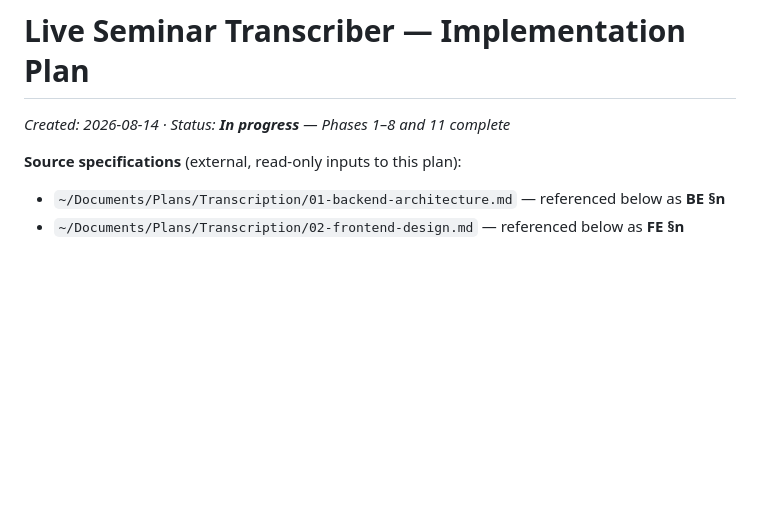
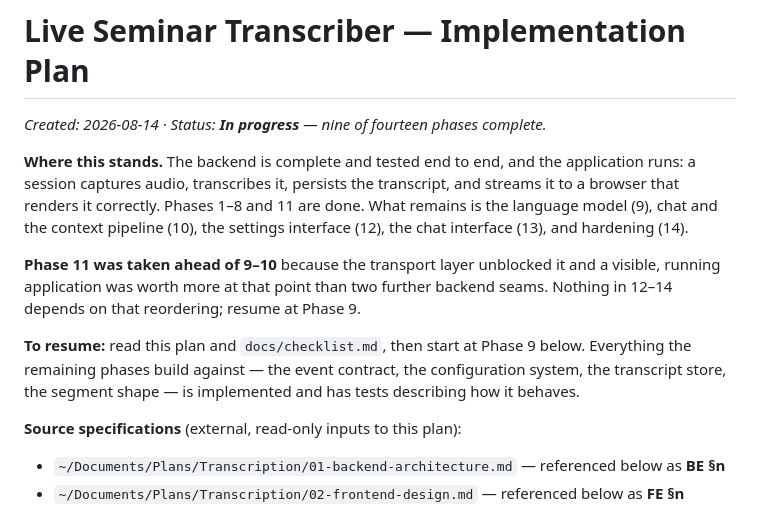
Before and after one commit to brendondgr/Loud-Radish, a Markdown page: docs/plans/live-seminar-transcriber.md, the part around the change. Drawn GitHub-style; blank space fills up the shorter version.

```diff
--- a/docs/plans/live-seminar-transcriber.md
+++ b/docs/plans/live-seminar-transcriber.md
@@ -1,6 +1,19 @@
 # Live Seminar Transcriber — Implementation Plan
 
-*Created: 2026-08-14 · Status: **In progress** — Phases 1–8 and 11 complete*
+*Created: 2026-08-14 · Status: **In progress** — nine of fourteen phases complete.*
+
+**Where this stands.** The backend is complete and tested end to end, and the application runs: a
+session captures audio, transcribes it, persists the transcript, and streams it to a browser that
+renders it correctly. Phases 1–8 and 11 are done. What remains is the language model (9), chat and
+the context pipeline (10), the settings interface (12), the chat interface (13), and hardening (14).
+
+**Phase 11 was taken ahead of 9–10** because the transport layer unblocked it and a visible,
+running application was worth more at that point than two further backend seams. Nothing in 12–14
+depends on that reordering; resume at Phase 9.
+
+**To resume:** read this plan and `docs/checklist.md`, then start at Phase 9 below. Everything the
+remaining phases build against — the event contract, the configuration system, the transcript
+store, the segment shape — is implemented and has tests describing how it behaves.
 
 **Source specifications** (external, read-only inputs to this plan):
 
```
Also changed, not shown: docs/checklist.md (+30 -6 lines).
